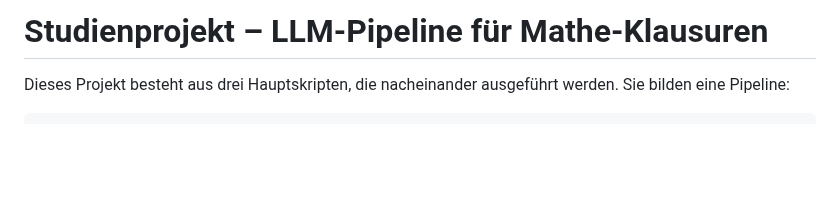
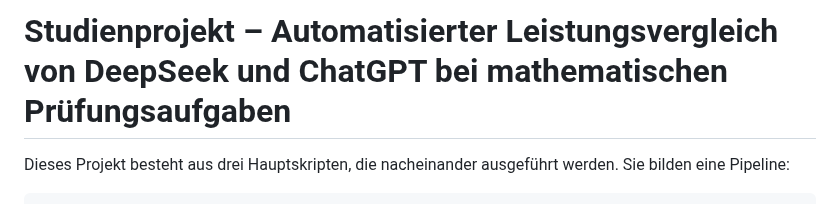
Before and after one commit to Tuncay-Karahan/Study_Project_DeepSeek, a Markdown page: README.md, the part around the change. GitHub-like rendering; blank space fills up the shorter version.

```diff
--- a/README.md
+++ b/README.md
@@ -1,4 +1,4 @@
-# Studienprojekt – LLM-Pipeline für Mathe-Klausuren
+# Studienprojekt – Automatisierter Leistungsvergleich von DeepSeek und ChatGPT bei mathematischen Prüfungsaufgaben
 
 Dieses Projekt besteht aus drei Hauptskripten, die nacheinander ausgeführt werden. Sie bilden eine Pipeline:
 
```
